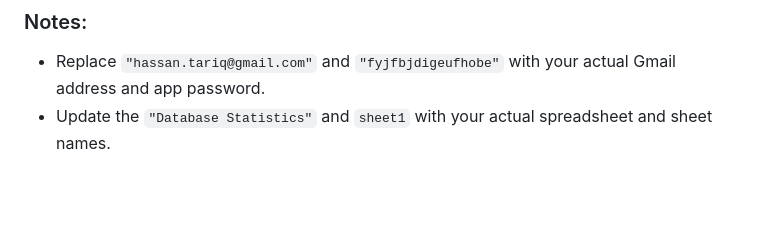
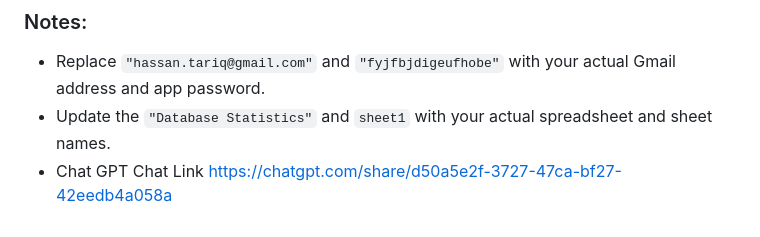
Before and after one commit to Frankjrr/CC, a Markdown page: Automations/Reports-BD-Stats-Gmail-Script/Readme.md, the part around the change. Drawn GitHub-style; blank space fills up the shorter version.

```diff
--- a/Automations/Reports-BD-Stats-Gmail-Script/Readme.md
+++ b/Automations/Reports-BD-Stats-Gmail-Script/Readme.md
@@ -154,3 +154,4 @@ Data successfully written to Google Sheets.
 
 - Replace `"hassan.tariq@gmail.com"` and `"fyjfbjdigeufhobe"` with your actual Gmail address and app password.
 - Update the `"Database Statistics"` and `sheet1` with your actual spreadsheet and sheet names.
+- Chat GPT Chat Link https://chatgpt.com/share/d50a5e2f-3727-47ca-bf27-42eedb4a058a
```
